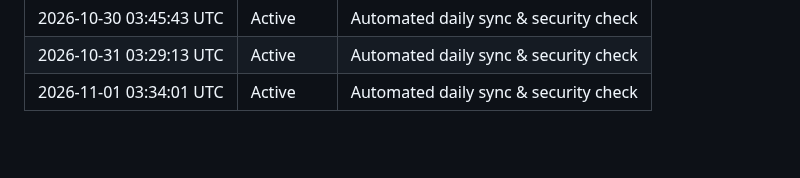
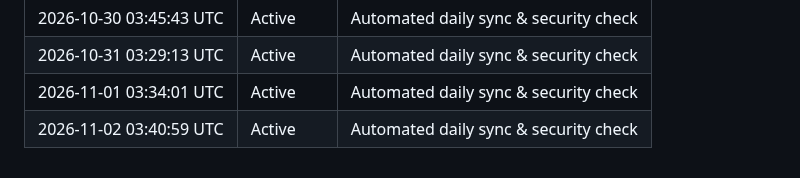
Before and after one commit to konark-17/NetSentinel-AI, a Markdown page: ACTIVITY.md, the part around the change. GitHub-like rendering; blank space fills up the shorter version.

Commit message:
chore(daily): automated sync 2026-11-02

```diff
--- a/ACTIVITY.md
+++ b/ACTIVITY.md
@@ -73,3 +73,4 @@ This file is automatically updated daily via GitHub Actions to record automated
 | 2026-10-30 03:45:43 UTC | Active | Automated daily sync & security check |
 | 2026-10-31 03:29:13 UTC | Active | Automated daily sync & security check |
 | 2026-11-01 03:34:01 UTC | Active | Automated daily sync & security check |
+| 2026-11-02 03:40:59 UTC | Active | Automated daily sync & security check |
```
